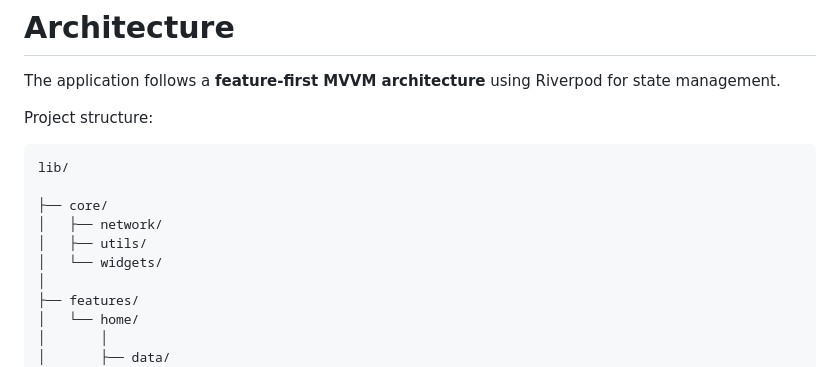
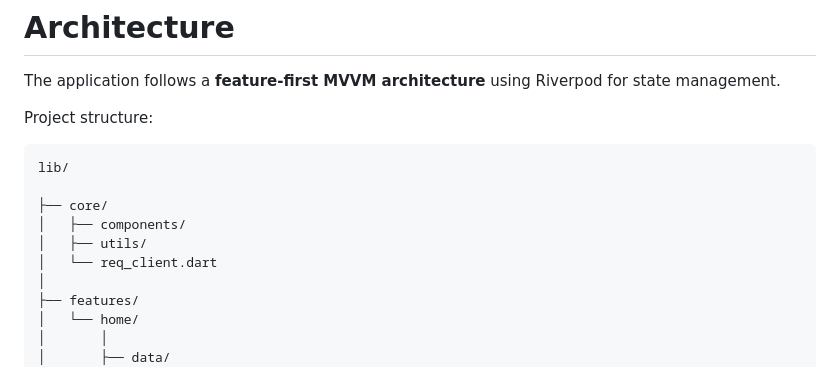
Before and after one commit to funmi-cod/UKCS, a Markdown page: README.md, the part around the change. Rendered like a GitHub page.

```diff
--- a/README.md
+++ b/README.md
@@ -95,9 +95,9 @@ Project structure:
 lib/
 
 ├── core/
-│   ├── network/
+│   ├── components/
 │   ├── utils/
-│   └── widgets/
+│   └── req_client.dart
 │
 ├── features/
 │   └── home/
```
